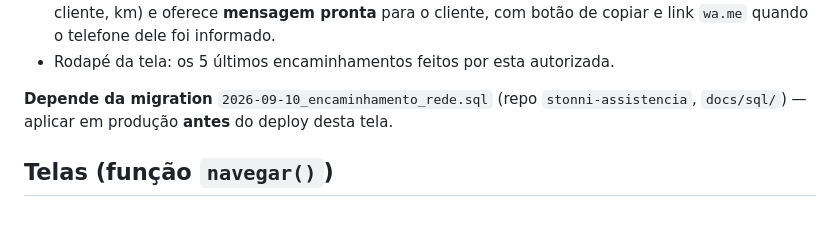
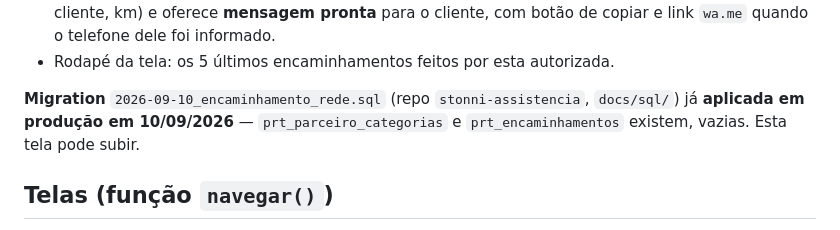
Before and after one commit to leobononi2906/parceiro-stonni, a Markdown page: docs/STATUS.md, the part around the change. Drawn GitHub-style.

Commit message:
docs: migration do encaminhamento ja esta em producao
Co-Authored-By: Claude Opus 5 <noreply@anthropic.com>

```diff
--- a/docs/STATUS.md
+++ b/docs/STATUS.md
@@ -34,8 +34,9 @@ atende** e registra a indicação.
   copiar e link `wa.me` quando o telefone dele foi informado.
 - Rodapé da tela: os 5 últimos encaminhamentos feitos por esta autorizada.
 
-**Depende da migration** `2026-09-10_encaminhamento_rede.sql` (repo `stonni-assistencia`,
-`docs/sql/`) — aplicar em produção **antes** do deploy desta tela.
+**Migration** `2026-09-10_encaminhamento_rede.sql` (repo `stonni-assistencia`, `docs/sql/`)
+já **aplicada em produção em 10/09/2026** — `prt_parceiro_categorias` e `prt_encaminhamentos`
+existem, vazias. Esta tela pode subir.
 
 ## Telas (função `navegar()`)
 Início/dashboard (Últimas OS) · Nova OS · Minhas OS · **Encaminhar cliente** · Material Técnico · Meu Estoque · Comprar Peças · Financeiro · Perfil.
```
